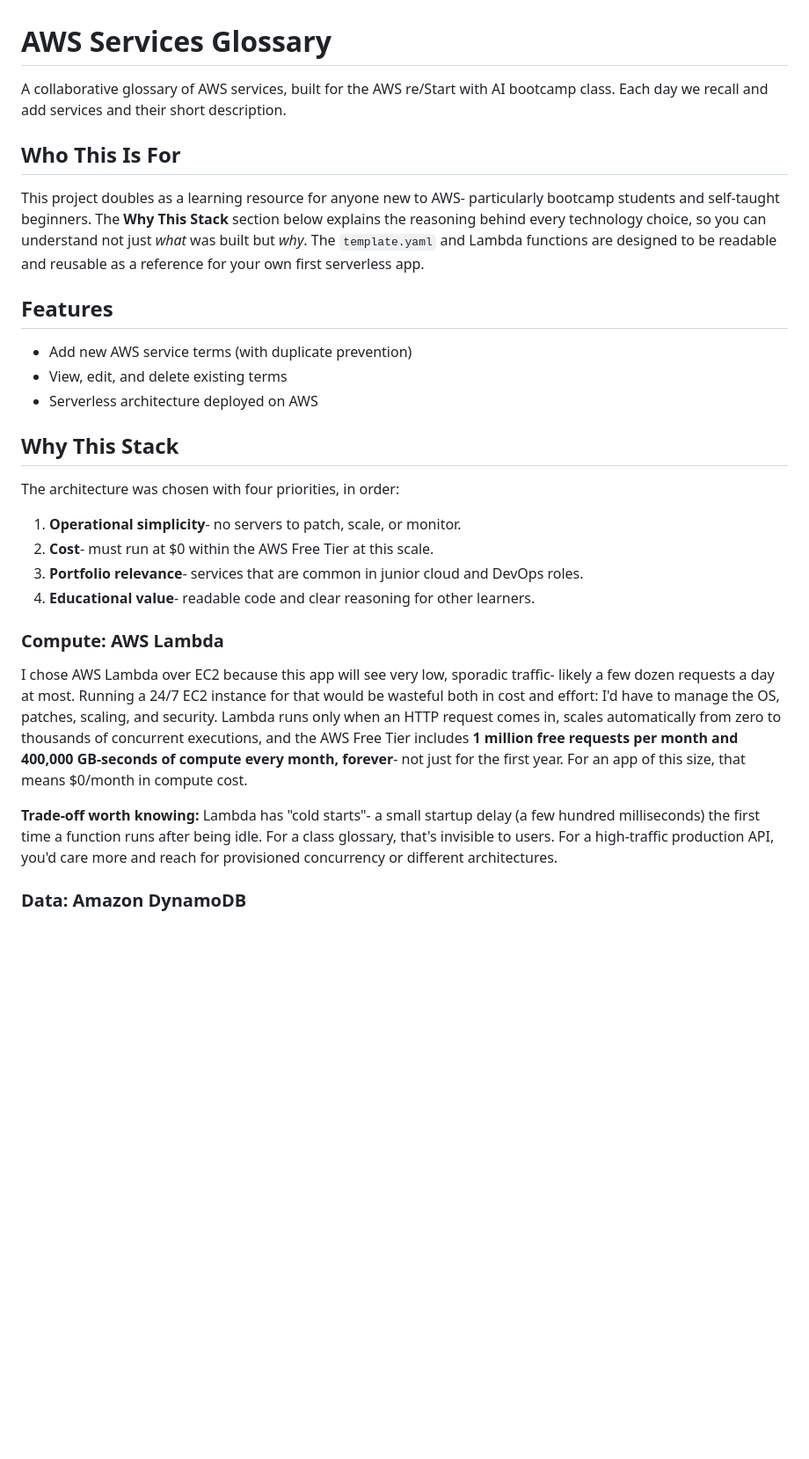
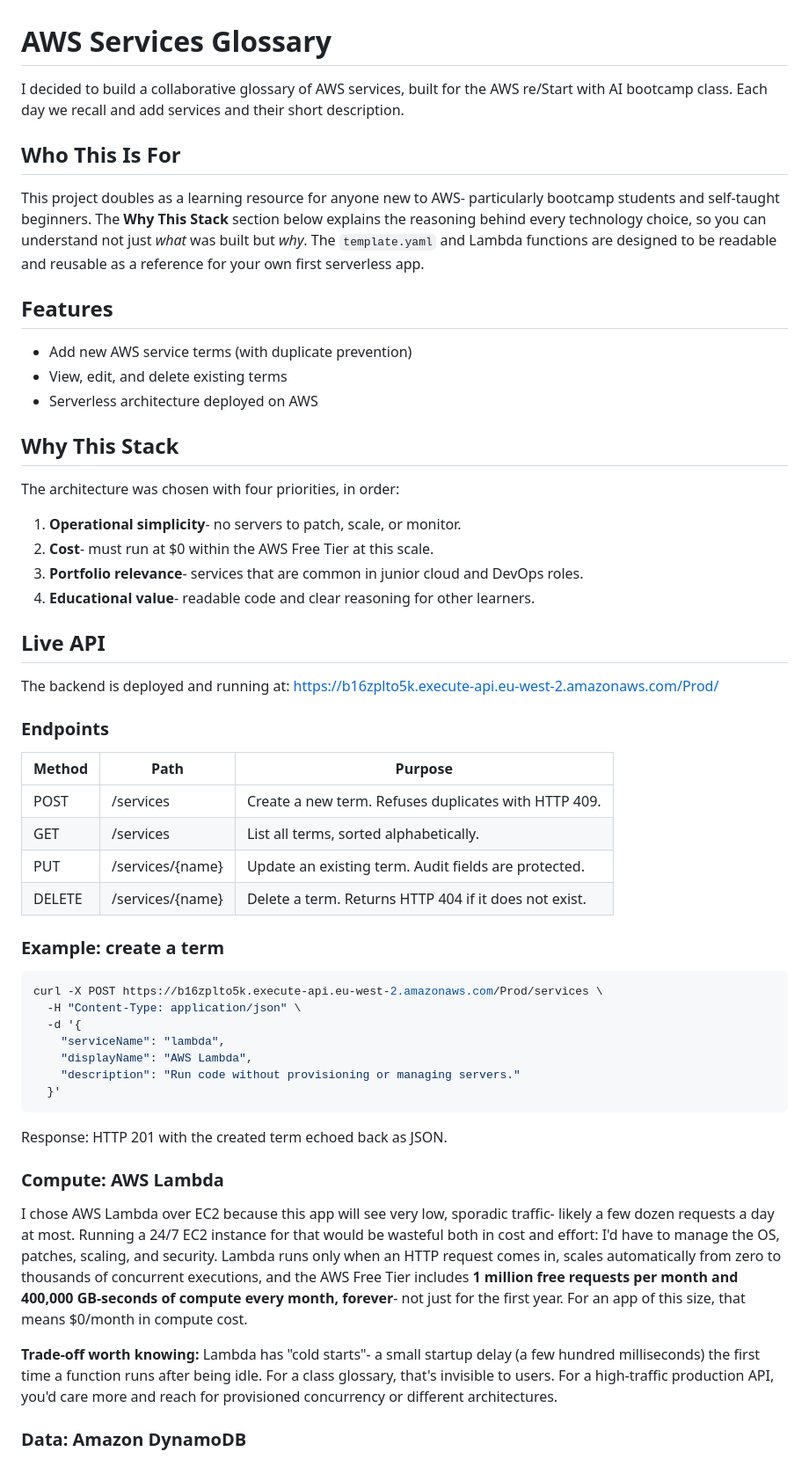
Before and after one commit to ZhAngelova/aws-services-glossary, a Markdown page: README.md, the part around one of its changes. Shown at 88% size. Rendered like a GitHub page; blank space fills up the shorter version.

Commit message:
Document live API endpoints and project structure in README

````diff
--- a/README.md
+++ b/README.md
@@ -1,16 +1,19 @@
 # AWS Services Glossary
 
-A collaborative glossary of AWS services, built for the AWS re/Start with AI bootcamp class. Each day we recall and add services and their short description.
+I decided to build a collaborative glossary of AWS services, built for the AWS re/Start with AI bootcamp class. Each day we recall and add services and their short description.
+
 
 ## Who This Is For
 
 This project doubles as a learning resource for anyone new to AWS- particularly bootcamp students and self-taught beginners. The **Why This Stack** section below explains the reasoning behind every technology choice, so you can understand not just *what* was built but *why*. The `template.yaml` and Lambda functions are designed to be readable and reusable as a reference for your own first serverless app.
+
 
 ## Features
 
 - Add new AWS service terms (with duplicate prevention)
 - View, edit, and delete existing terms
 - Serverless architecture deployed on AWS
+
 
 ## Why This Stack
 
@@ -21,11 +24,43 @@ The architecture was chosen with four priorities, in order:
 3. **Portfolio relevance**- services that are common in junior cloud and DevOps roles.
 4. **Educational value**- readable code and clear reasoning for other learners.
 
+
+## Live API
+
+The backend is deployed and running at:
+https://b16zplto5k.execute-api.eu-west-2.amazonaws.com/Prod/
+
+
+### Endpoints
+
+| Method | Path | Purpose |
+| --- | --- | --- |
+| POST | /services | Create a new term. Refuses duplicates with HTTP 409. |
+| GET | /services | List all terms, sorted alphabetically. |
+| PUT | /services/{name} | Update an existing term. Audit fields are protected. |
+| DELETE | /services/{name} | Delete a term. Returns HTTP 404 if it does not exist. |
+
+### Example: create a term
+
+```bash
+curl -X POST https://b16zplto5k.execute-api.eu-west-2.amazonaws.com/Prod/services \
+  -H "Content-Type: application/json" \
+  -d '{
+    "serviceName": "lambda",
+    "displayName": "AWS Lambda",
+    "description": "Run code without provisioning or managing servers."
+  }'
+```
+
+Response: HTTP 201 with the created term echoed back as JSON.
+
+
 ### Compute: AWS Lambda
 
 I chose AWS Lambda over EC2 because this app will see very low, sporadic traffic- likely a few dozen requests a day at most. Running a 24/7 EC2 instance for that would be wasteful both in cost and effort: I'd have to manage the OS, patches, scaling, and security. Lambda runs only when an HTTP request comes in, scales automatically from zero to thousands of concurrent executions, and the AWS Free Tier includes **1 million free requests per month and 400,000 GB-seconds of compute every month, forever**- not just for the first year. For an app of this size, that means $0/month in compute cost.
 
 **Trade-off worth knowing:** Lambda has "cold starts"- a small startup delay (a few hundred milliseconds) the first time a function runs after being idle. For a class glossary, that's invisible to users. For a high-traffic production API, you'd care more and reach for provisioned concurrency or different architectures.
+
 
 ### Data: Amazon DynamoDB
 
````
Also changed, not shown: other parts of README.md (+17 -1 lines).
